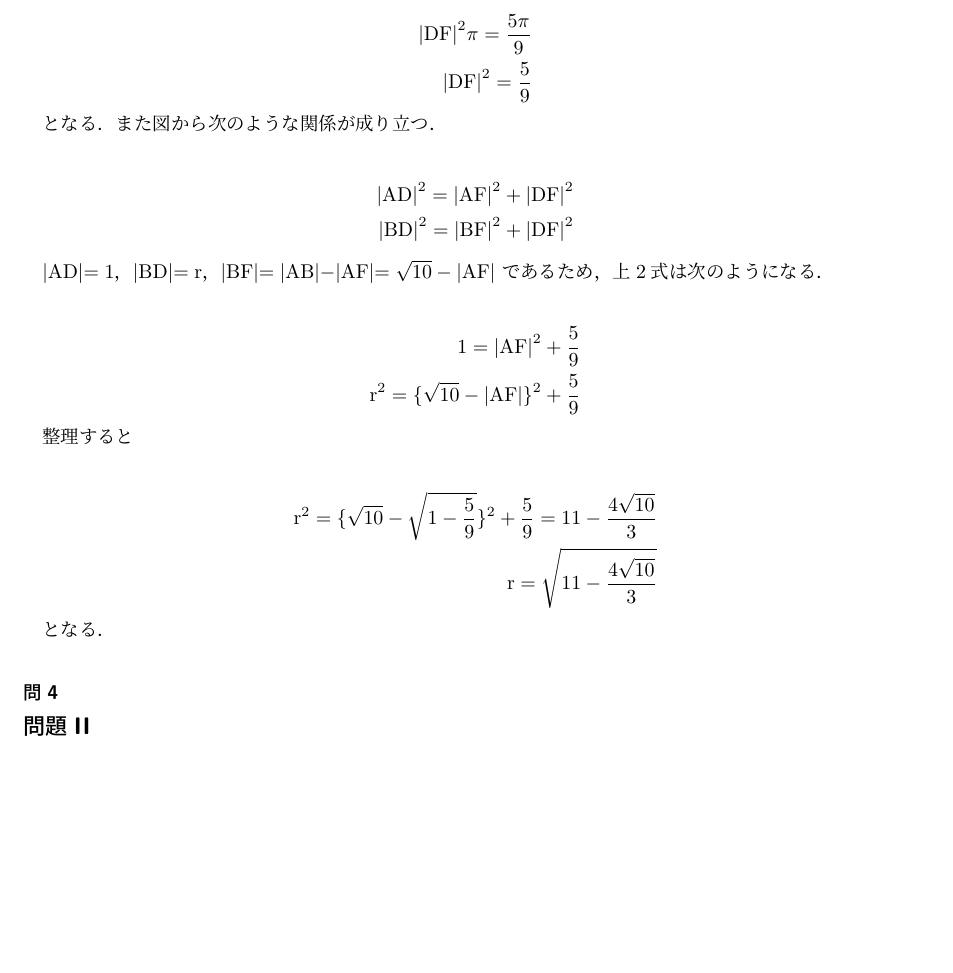
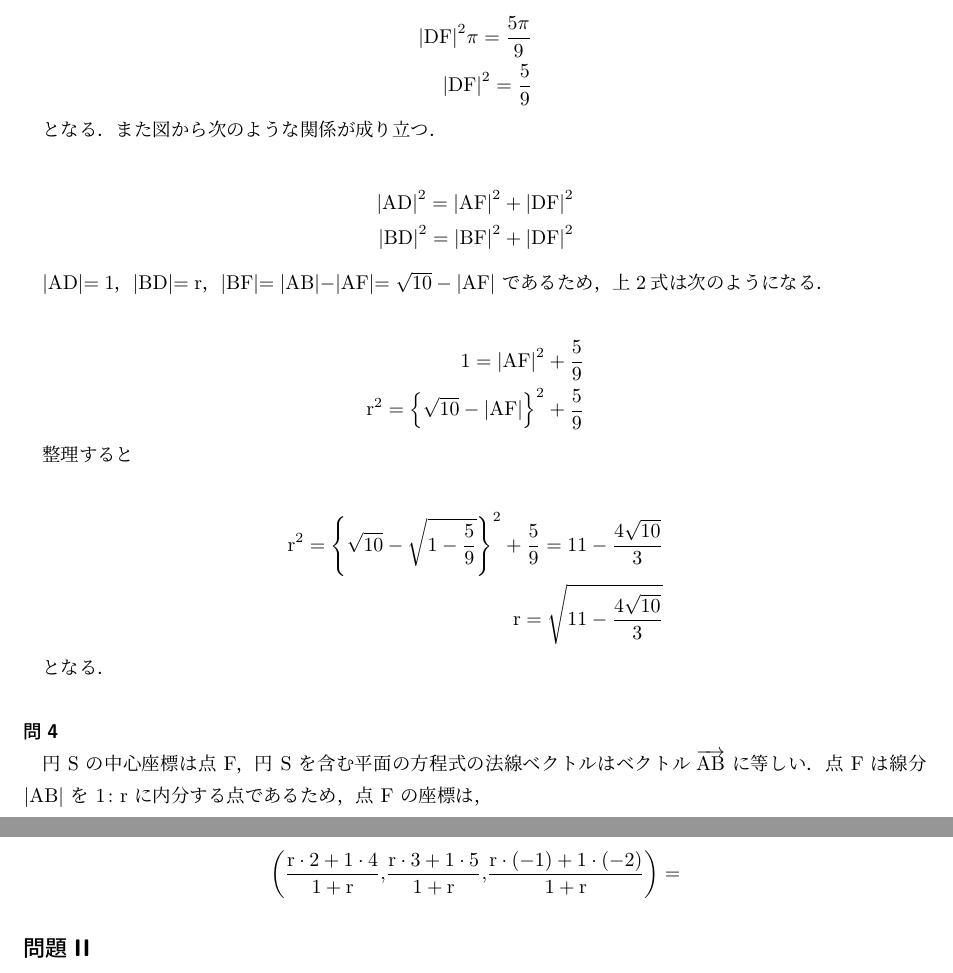
Before and after one commit to comimome/transfer_exam, a LaTeX document (main.tex, which reads source/R05math.tex): part of page 4 of 4 before the commit and two parts of pages 4 and 5 of 5 after it, the two joined at a grey line, cut so that both start at the same text, the shorter picture padded with empty space. Compiled offline with pLaTeX and dvipdfmx.

Commit message:
add R05math問題I問4

```diff
--- a/main.tex
+++ b/main.tex
@@ -5,6 +5,7 @@
 \usepackage{color} % 文字・背景の色を編集
 \usepackage{url} % URLを出力
 \usepackage{amsmath,amssymb} % 数式全般
+\usepackage{mathtools}
 \usepackage[dvipdfmx]{graphicx} % 図の挿入
 \usepackage{tikz} % 図の描画
 \usetikzlibrary{intersections,calc,arrows.meta} % TikZのライブラリを追加
--- a/source/R05math.tex
+++ b/source/R05math.tex
@@ -80,13 +80,13 @@ $\lvert\mathrm{BF}\lvert = \lvert\mathrm{AB}\lvert - \lvert\mathrm{AF}\lvert = \
 
 \begin{align*}
   1 = {\lvert\mathrm{AF}\lvert}^2 + \frac{5}{9} \\
-  {\mathrm{r}}^2 = \{\sqrt{10} - \lvert\mathrm{AF}\lvert\}^2 + \frac{5}{9}
+  {\mathrm{r}}^2 = \left\{\sqrt{10} - \lvert\mathrm{AF}\lvert\right\}^2 + \frac{5}{9}
 \end{align*}
 
 整理すると
 
 \begin{align*}
-  {\mathrm{r}}^2 = \{\sqrt{10} - \sqrt{1 - \frac{5}{9}}\}^2 + \frac{5}{9} = 11 - \frac{4\sqrt{10}}{3} \\
+  {\mathrm{r}}^2 = \left\{\sqrt{10} - \sqrt{1 - \frac{5}{9}}\right\}^2 + \frac{5}{9} = 11 - \frac{4\sqrt{10}}{3} \\
   \mathrm{r} = \sqrt{11 - \frac{4\sqrt{10}}{3}}
 \end{align*}
 
@@ -94,6 +94,16 @@ $\lvert\mathrm{BF}\lvert = \lvert\mathrm{AB}\lvert - \lvert\mathrm{AF}\lvert = \
 
 \subsubsection{}
 
+円 $\mathrm{S}$ の中心座標は点 $\mathrm{F}$，
+円 $\mathrm{S}$ を含む平面の方程式の法線ベクトルはベクトル
+$\overrightarrow{\mathrm{AB}}$ に等しい．
+点 $\mathrm{F}$ は線分 $\lvert\mathrm{AB}\lvert$ を $1\colon\mathrm{r}$ に内分する点であるため，点 $\mathrm{F}$ の座標は，
+
+\begin{align*}
+  \left\lparen {\frac{\mathrm{r} \cdot 2 + 1 \cdot 4}{1 + \mathrm{r}}} {,} {\frac{\mathrm{r} \cdot 3 + 1 \cdot 5}{1 + \mathrm{r}}} {,} {\frac{\mathrm{r} \cdot (-1) + 1 \cdot (-2)}{1 + \mathrm{r}}} \right\rparen
+  =
+\end{align*}
+
 \subsection{}
 
 \subsection{}
```
Also changed, not shown: out/main.pdf.
